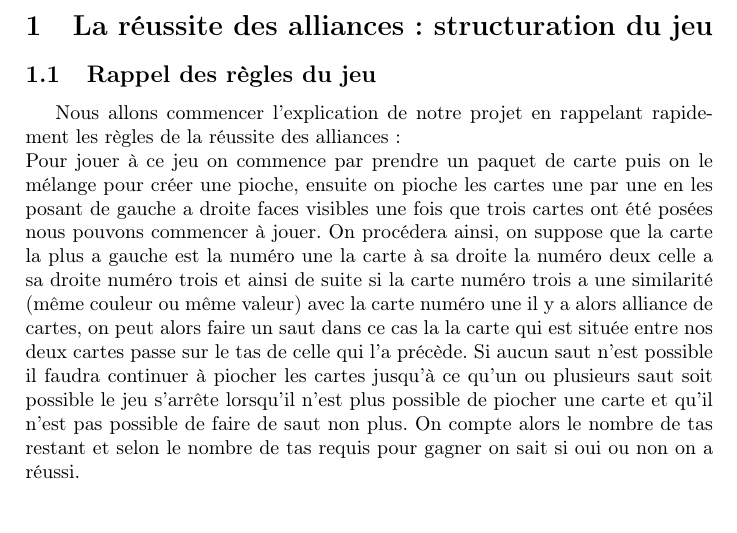
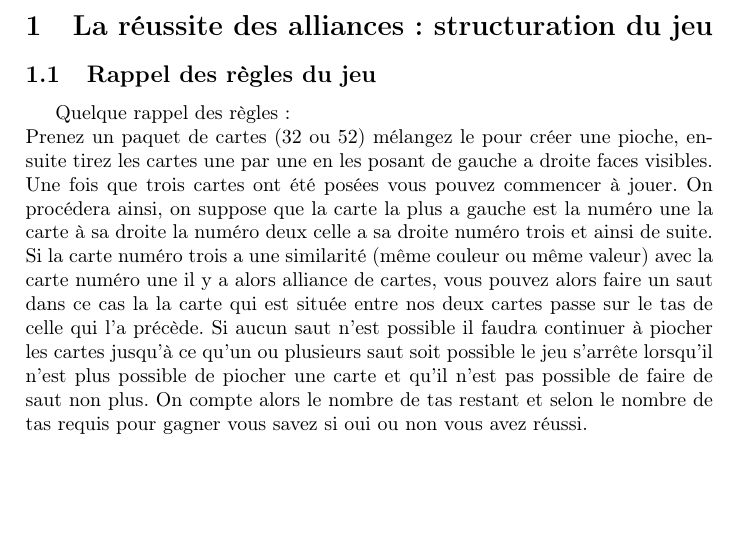
Before and after one commit to LaiPe/la-reussite-des-alliances, a LaTeX document (rédaction/rédac.tex): part of page 2 of 5, cut so that both start at the same text. Compiled offline with LaTeX, dvips and Ghostscript.

Commit message:
remaniement régles du jeu

```diff
--- a/rédaction/rédac.tex
+++ b/rédaction/rédac.tex
@@ -86,8 +86,8 @@
 \tableofcontents
 \section{La réussite des alliances: structuration du jeu}
 \subsection{Rappel des règles du jeu}
-Nous allons commencer l'explication de notre projet en rappelant rapidement les règles de la réussite des alliances :\\
-Pour jouer à ce jeu on commence par prendre un paquet de carte puis on le mélange pour créer une pioche, ensuite on pioche les cartes une par une en les posant de gauche a droite faces visibles une fois que trois cartes ont été posées nous pouvons commencer à jouer. On procédera ainsi, on suppose que la carte la plus a gauche est la numéro une la carte à sa droite la numéro deux celle a sa droite numéro trois et ainsi de suite si la carte numéro trois a une  similarité (même couleur ou même valeur) avec la carte numéro une il y a alors alliance de cartes, on peut alors faire un saut dans ce cas la la carte qui est située entre nos deux cartes passe sur le tas de celle qui l'a précède. Si aucun saut n'est possible il faudra continuer à piocher les cartes jusqu'à ce qu'un ou plusieurs saut soit possible le jeu s'arrête lorsqu'il n'est plus possible de piocher une carte et qu'il n'est pas possible de faire de saut non plus. On compte alors le nombre de tas restant et selon le nombre de tas requis pour gagner on sait si oui ou non on a réussi.\\\\\\\\\\\\
+Quelque rappel des règles:\\
+Prenez un paquet de cartes (32 ou 52) mélangez le pour créer une pioche, ensuite tirez les cartes une par une en les posant de gauche a droite faces visibles. Une fois que trois cartes ont été posées vous pouvez commencer à jouer. On procédera ainsi, on suppose que la carte la plus a gauche est la numéro une la carte à sa droite la numéro deux celle a sa droite numéro trois et ainsi de suite. Si la carte numéro trois a une similarité (même couleur ou même valeur) avec la carte numéro une il y a alors alliance de cartes, vous pouvez alors faire un saut dans ce cas la la carte qui est située entre nos deux cartes passe sur le tas de celle qui l'a précède. Si aucun saut n'est possible il faudra continuer à piocher les cartes jusqu'à ce qu'un ou plusieurs saut soit possible le jeu s'arrête lorsqu'il n'est plus possible de piocher une carte et qu'il n'est pas possible de faire de saut non plus. On compte alors le nombre de tas restant et selon le nombre de tas requis pour gagner vous savez si oui ou non vous avez réussi.\\\\\\\\\\\\
 
 \subsection{Création des fonctions (partie guidée)}
 Pour représenter informatiquement le jeu de la réussite des alliances, nous avions à notre disposition une partie guidée intégrée au sujet.\\
```
